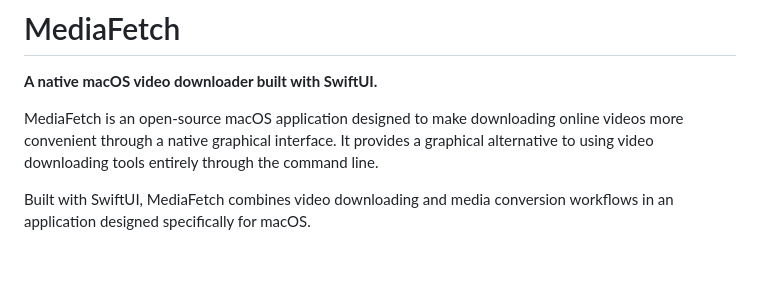
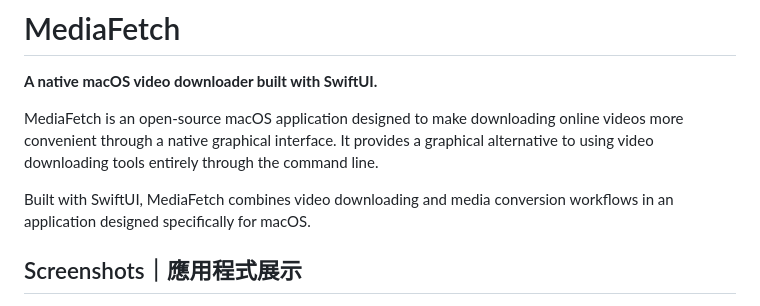
Before and after one commit to jyps1090013-stack/MediaFetch, a Markdown page: README.md, the part around one of its changes. GitHub-like rendering; blank space fills up the shorter version.

Commit message:
Enhance README with screenshots and features
Added screenshots and features section to README.

```diff
--- a/README.md
+++ b/README.md
@@ -5,4 +5,5 @@
 MediaFetch is an open-source macOS application designed to make downloading online videos more convenient through a native graphical interface. It provides a graphical alternative to using video downloading tools entirely through the command line.
 
 Built with SwiftUI, MediaFetch combines video downloading and media conversion workflows in an application designed specifically for macOS.
+## Screenshots｜應用程式展示
 
```
Also changed, not shown: other parts of README.md (+23 -0 lines).
